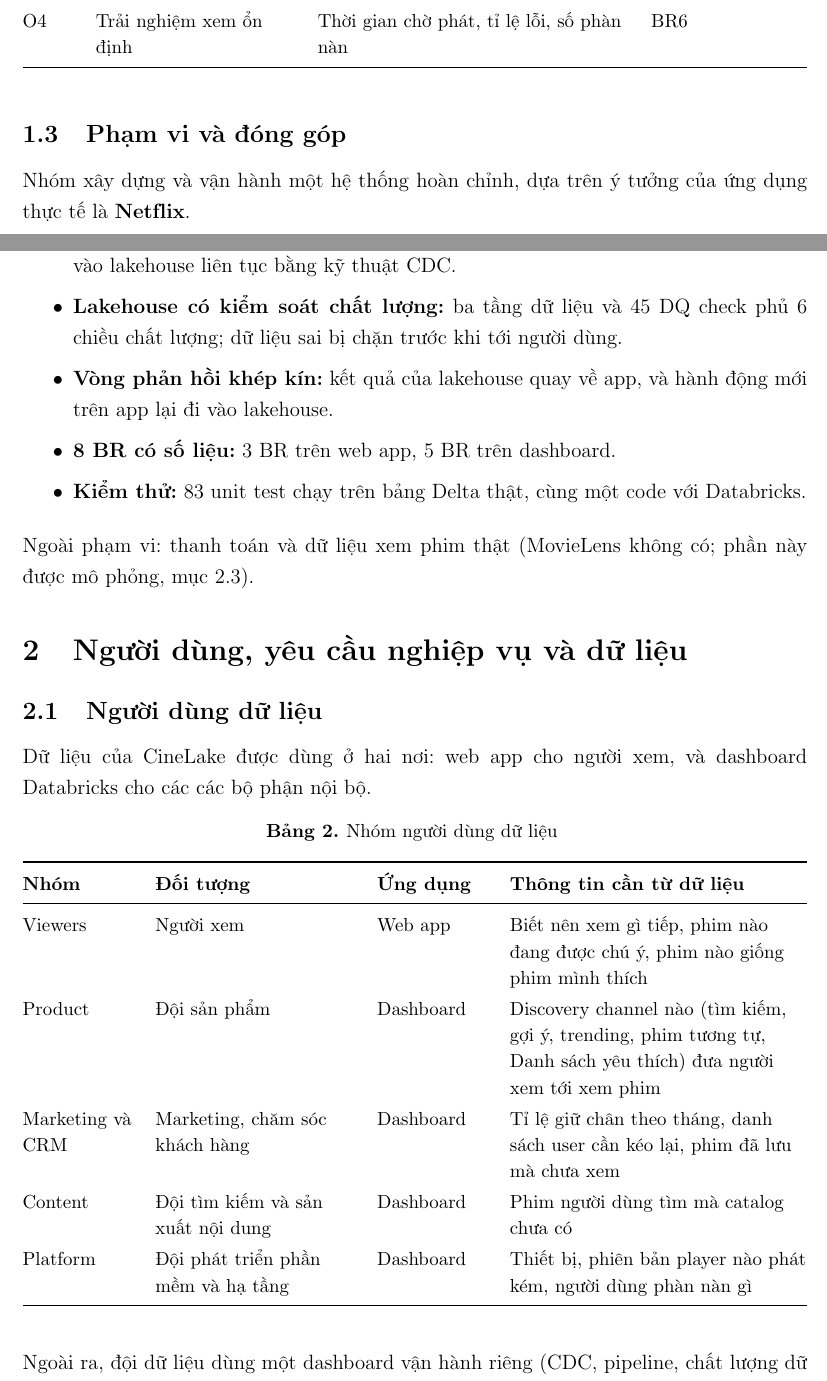
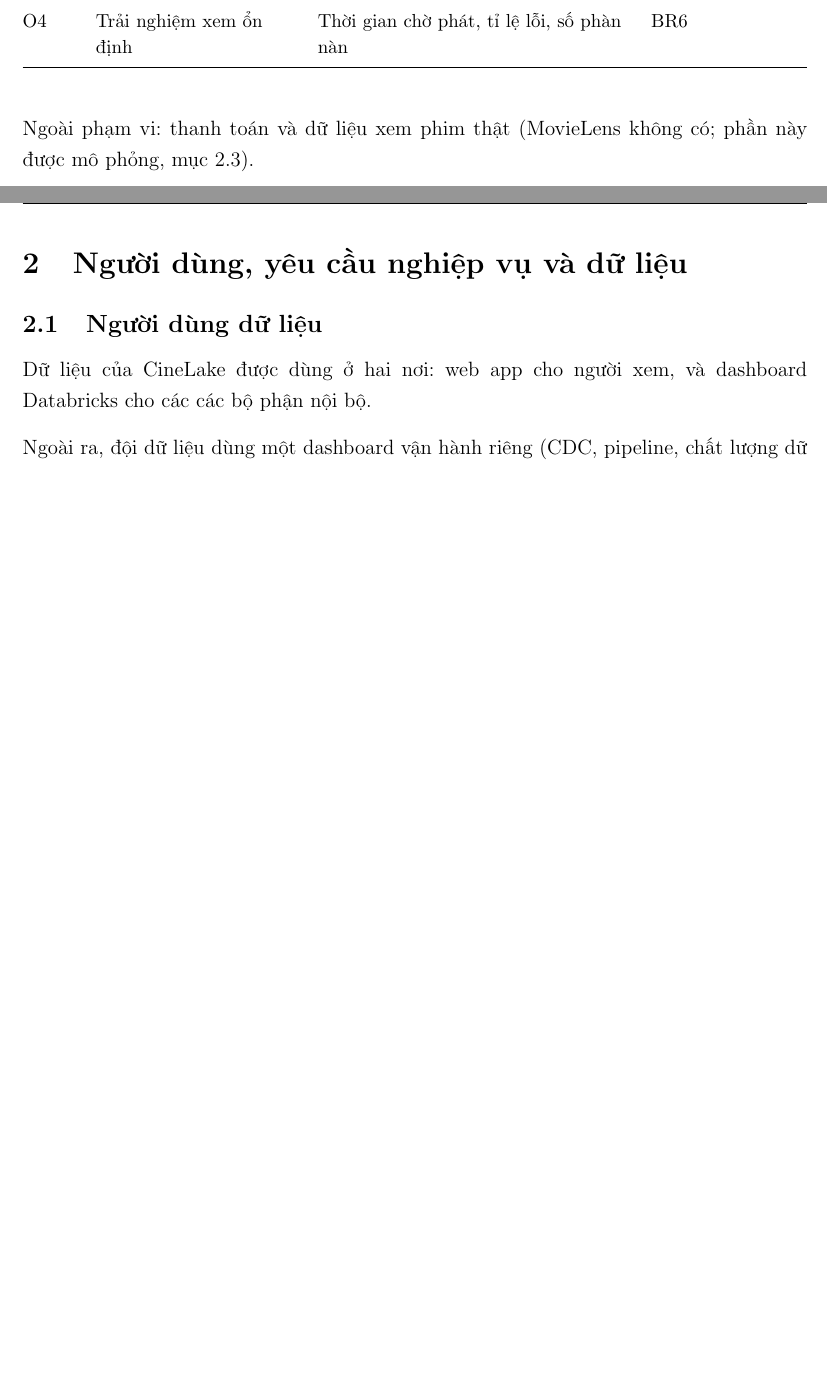
Before and after one commit to takhoa1805/data-engineering-261, a LaTeX document (main.tex): two parts of pages 6 and 7 of 59 before the commit and two parts of pages 6 and 7 of 58 after it, joined at a grey line, cut so that both start at the same text, the shorter picture padded with empty space. Compiled offline with pdfLaTeX.

Commit message:
shorten & remove AI slop

```diff
--- a/main.tex
+++ b/main.tex
@@ -243,18 +243,6 @@ O4 & Trải nghiệm xem ổn định & Thời gian chờ phát, tỉ lệ lỗi
 \end{longtable}
 \endgroup
 
-\subsection{Phạm vi và đóng góp}\label{sec:1.3}
-
-Nhóm xây dựng và vận hành một hệ thống hoàn chỉnh, dựa trên ý tưởng của ứng dụng thực tế là \textbf{Netflix}.
-
-\begin{itemize}
-  \item \textbf{Thu thập hai chiều:} kéo dữ liệu từ nguồn theo đợt, và đẩy mọi thay đổi của app vào lakehouse liên tục bằng kỹ thuật CDC.
-  \item \textbf{Lakehouse có kiểm soát chất lượng:} ba tầng dữ liệu và 45 DQ check phủ 6 chiều chất lượng; dữ liệu sai bị chặn trước khi tới người dùng.
-  \item \textbf{Vòng phản hồi khép kín:} kết quả của lakehouse quay về app, và hành động mới trên app lại đi vào lakehouse.
-  \item \textbf{8 BR có số liệu:} 3 BR trên web app, 5 BR trên dashboard.
-  \item \textbf{Kiểm thử:} 83 unit test chạy trên bảng Delta thật, cùng một code với Databricks.
-\end{itemize}
-
 Ngoài phạm vi: thanh toán và dữ liệu xem phim thật (MovieLens không có; phần này được mô phỏng, mục 2.3).
 
 \section{Người dùng, yêu cầu nghiệp vụ và dữ liệu}\label{sec:2}
@@ -262,34 +250,6 @@ Ngoài phạm vi: thanh toán và dữ liệu xem phim thật (MovieLens không
 \subsection{Người dùng dữ liệu}\label{sec:2.1}
 
 Dữ liệu của CineLake được dùng ở hai nơi: web app cho người xem, và dashboard Databricks cho các các bộ phận nội bộ.
-
-\begingroup
-\small
-\setstretch{1.12}
-\setlength{\tabcolsep}{4pt}
-\renewcommand{\arraystretch}{1.18}
-\setlength{\reporttablewidth}{\dimexpr\linewidth-6\tabcolsep\relax}
-\begin{longtable}{@{}L{0.16\reporttablewidth} L{0.28\reporttablewidth} L{0.16\reporttablewidth} L{0.40\reporttablewidth}@{}}
-\caption[Nhóm người dùng dữ liệu (mục 2.1)]{Nhóm người dùng dữ liệu}\label{tab:02} \\
-\toprule
-\textbf{Nhóm} & \textbf{Đối tượng} & \textbf{Ứng dụng} & \textbf{Thông tin cần từ dữ liệu} \\
-\midrule
-\endfirsthead
-\toprule
-\textbf{Nhóm} & \textbf{Đối tượng} & \textbf{Ứng dụng} & \textbf{Thông tin cần từ dữ liệu} \\
-\midrule
-\endhead
-\midrule
-\endfoot
-\bottomrule
-\endlastfoot
-Viewers & Người xem & Web app & Biết nên xem gì tiếp, phim nào đang được chú ý, phim nào giống phim mình thích \\
-Product & Đội sản phẩm & Dashboard & Discovery channel nào (tìm kiếm, gợi ý, trending, phim tương tự, Danh sách yêu thích) đưa người xem tới xem phim \\
-Marketing và CRM & Marketing, chăm sóc khách hàng & Dashboard & Tỉ lệ giữ chân theo tháng, danh sách user cần kéo lại, phim đã lưu mà chưa xem \\
-Content & Đội tìm kiếm và sản xuất nội dung & Dashboard & Phim người dùng tìm mà catalog chưa có \\
-Platform & Đội phát triển phần mềm và hạ tầng & Dashboard & Thiết bị, phiên bản player nào phát kém, người dùng phàn nàn gì \\
-\end{longtable}
-\endgroup
 
 Ngoài ra, đội dữ liệu dùng một dashboard vận hành riêng (CDC, pipeline, chất lượng dữ liệu) để theo dõi hệ thống; dashboard này phục vụ phần đánh giá ở mục 5, không tính là BR.
 
```
Also changed, not shown: main.tex (24 more changed lines).
